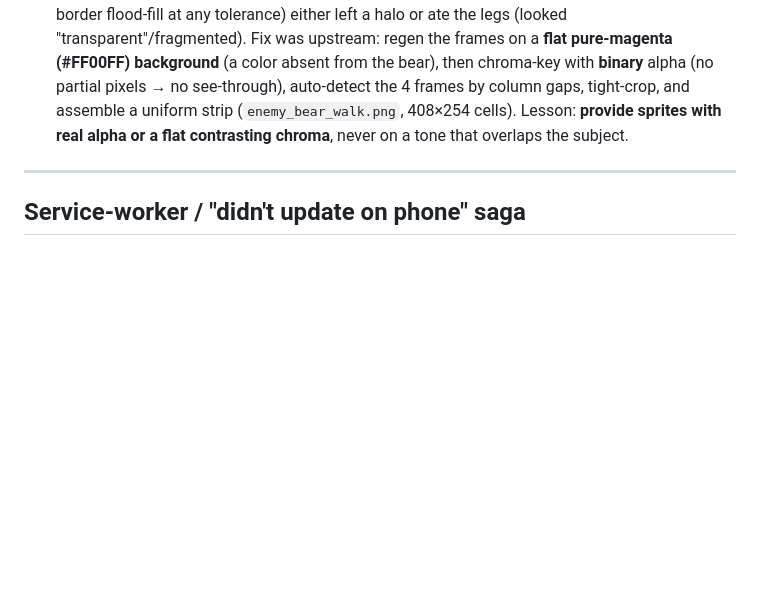
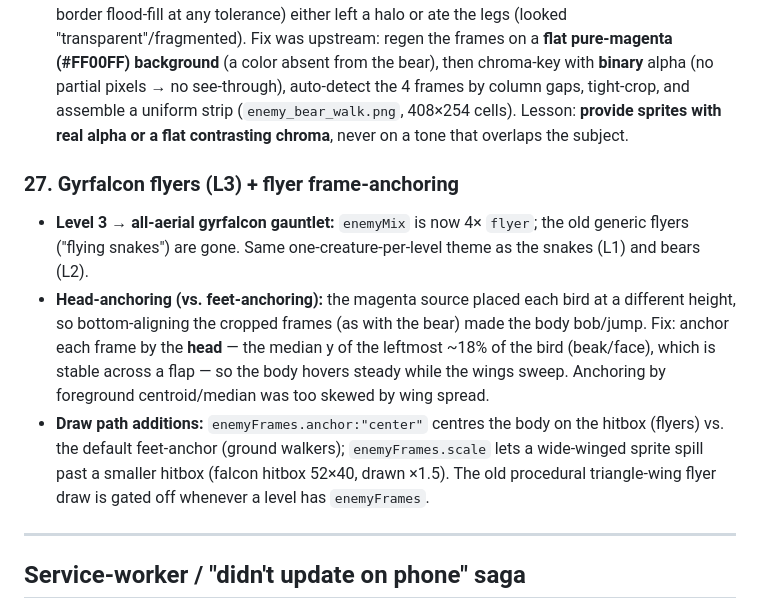
Before and after one commit to SohaibYass/AbuShakra-Game, a Markdown page: DEVELOPMENT_LOG.md, the part around the change. GitHub-like rendering; blank space fills up the shorter version.

Commit message:
Dev log: gyrfalcon flyers (L3) + flyer frame-anchoring
Co-Authored-By: Claude Opus 4.7 <noreply@anthropic.com>

```diff
--- a/DEVELOPMENT_LOG.md
+++ b/DEVELOPMENT_LOG.md
@@ -431,6 +431,22 @@ no libraries, no build step), deployed as an installable PWA to GitHub Pages.
   (`enemy_bear_walk.png`, 408×254 cells). Lesson: **provide sprites with real alpha
   or a flat contrasting chroma**, never on a tone that overlaps the subject.
 
+### 27. Gyrfalcon flyers (L3) + flyer frame-anchoring
+- **Level 3 → all-aerial gyrfalcon gauntlet:** `enemyMix` is now 4× `flyer`; the
+  old generic flyers ("flying snakes") are gone. Same one-creature-per-level theme
+  as the snakes (L1) and bears (L2).
+- **Head-anchoring (vs. feet-anchoring):** the magenta source placed each bird at a
+  different height, so bottom-aligning the cropped frames (as with the bear) made
+  the body bob/jump. Fix: anchor each frame by the **head** — the median y of the
+  leftmost ~18% of the bird (beak/face), which is stable across a flap — so the body
+  hovers steady while the wings sweep. Anchoring by foreground centroid/median was
+  too skewed by wing spread.
+- **Draw path additions:** `enemyFrames.anchor:"center"` centres the body on the
+  hitbox (flyers) vs. the default feet-anchor (ground walkers); `enemyFrames.scale`
+  lets a wide-winged sprite spill past a smaller hitbox (falcon hitbox 52×40, drawn
+  ×1.5). The old procedural triangle-wing flyer draw is gated off whenever a level
+  has `enemyFrames`.
+
 ---
 
 ## Service-worker / "didn't update on phone" saga
```
